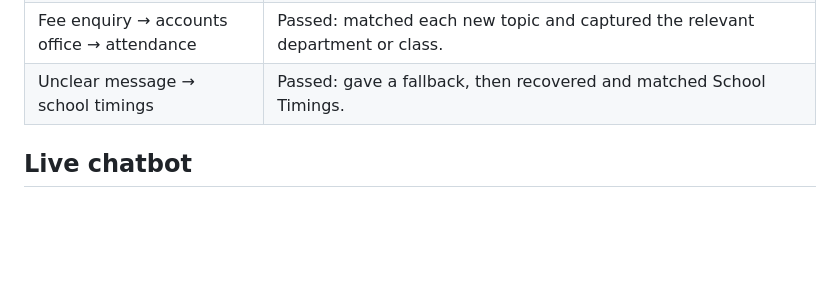
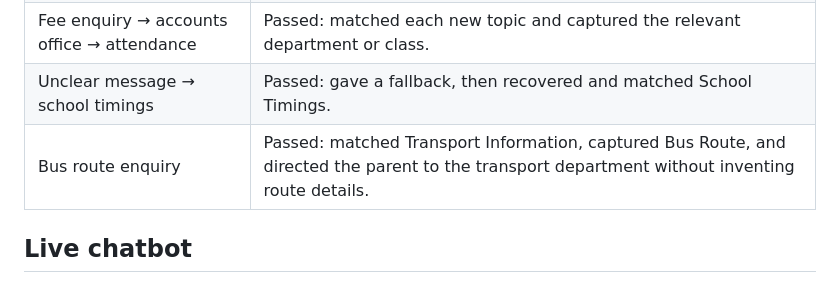
Before and after one commit to arpitsrivastava-IBCP/IDAI101-1000626-Arpit-Brijesh-Srivastava, a Markdown page: README.md, the part around the change. GitHub-like rendering; blank space fills up the shorter version.

Commit message:
Update README with bus route enquiry details
Added a new entry for bus route enquiry in the README.

```diff
--- a/README.md
+++ b/README.md
@@ -76,6 +76,7 @@ The repository ZIP is a public-sharing copy of the agent export with a legacy ke
 | Grade 8 fee due date | Initially failed: matched Academic Information. Passed after adding fee training phrases and tagging “Grade 8” as `class_level`. |
 | Fee enquiry → accounts office → attendance | Passed: matched each new topic and captured the relevant department or class. |
 | Unclear message → school timings | Passed: gave a fallback, then recovered and matched School Timings. |
+| Bus route enquiry | Passed: matched Transport Information, captured Bus Route, and directed the parent to the transport department without inventing route details. | [Screenshot](10-transport-bus-route.png) |
 
 ## Live chatbot
 
```
